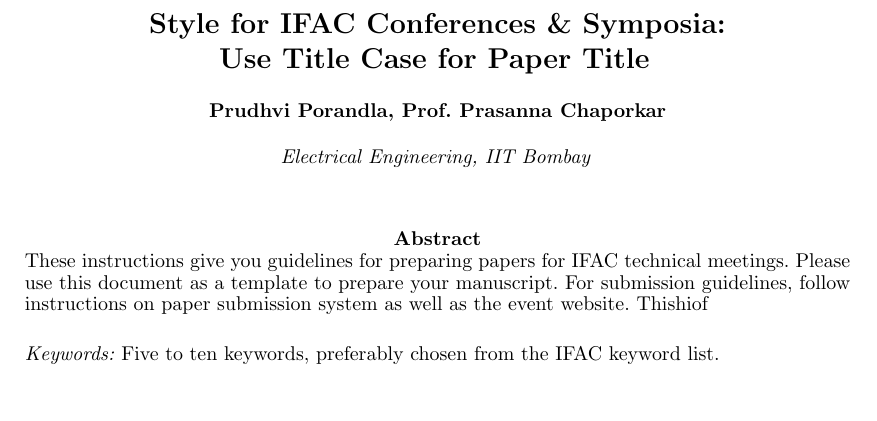
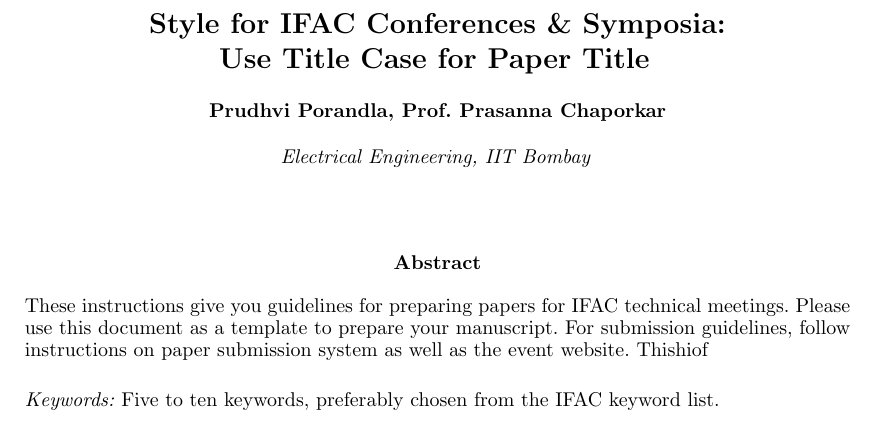
Before and after one commit to prupro/sre, a LaTeX document (abstract/abstract.tex): part of the page, cut so that both start at the same text. Compiled offline with pdfLaTeX.

Commit message:
Add space between abs and text

```diff
--- a/abstract/abstract.tex
+++ b/abstract/abstract.tex
@@ -17,7 +17,9 @@
 
 \author{Prudhvi Porandla, Prof. Prasanna Chaporkar}
 \address{ Electrical Engineering, IIT Bombay   }
+	\vspace{12pt}
 \begin{abstract}                % Abstract of not more than 250 words.
+	\mbox{} \\
 	These instructions give you guidelines for preparing papers for IFAC
 technical meetings. Please use this document as a template to prepare
 your manuscript. For submission guidelines, follow instructions on
```
Also changed, not shown: abstract/abstract.pdf, 1 other file.
